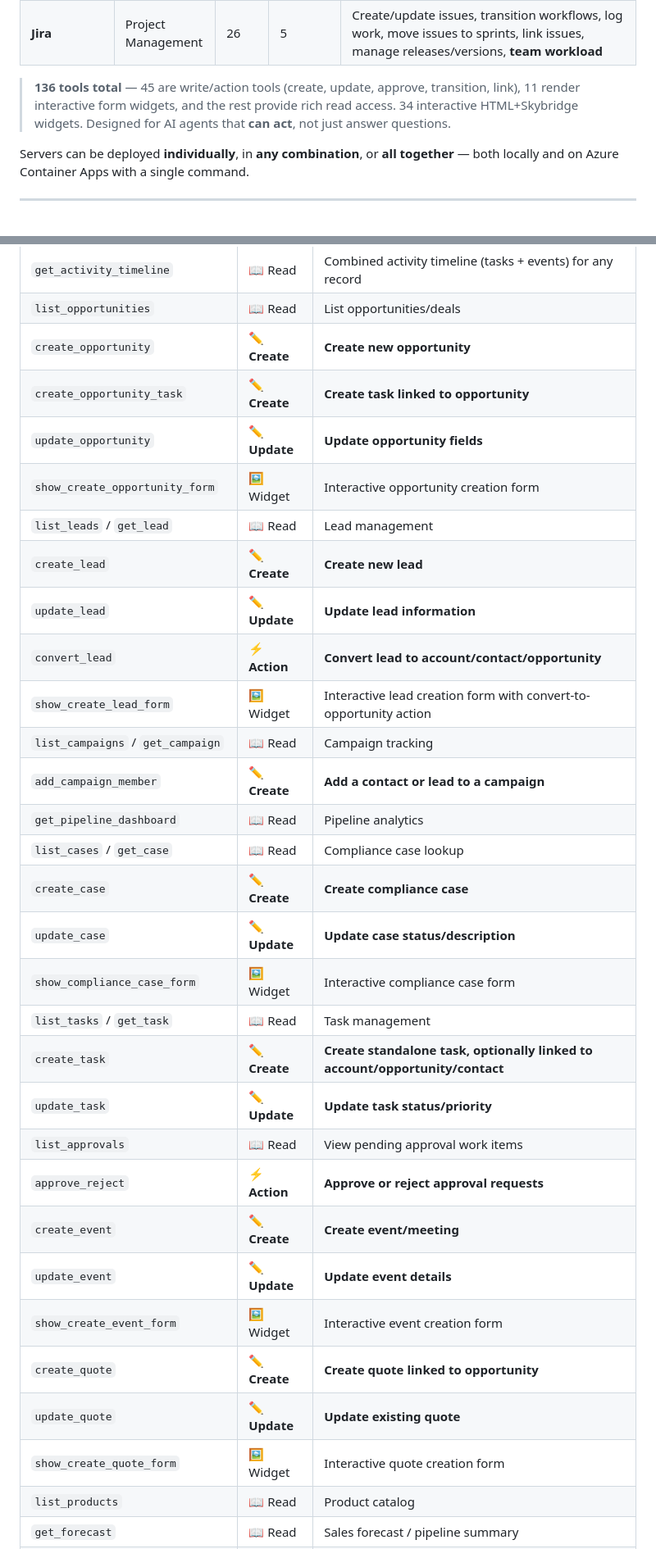
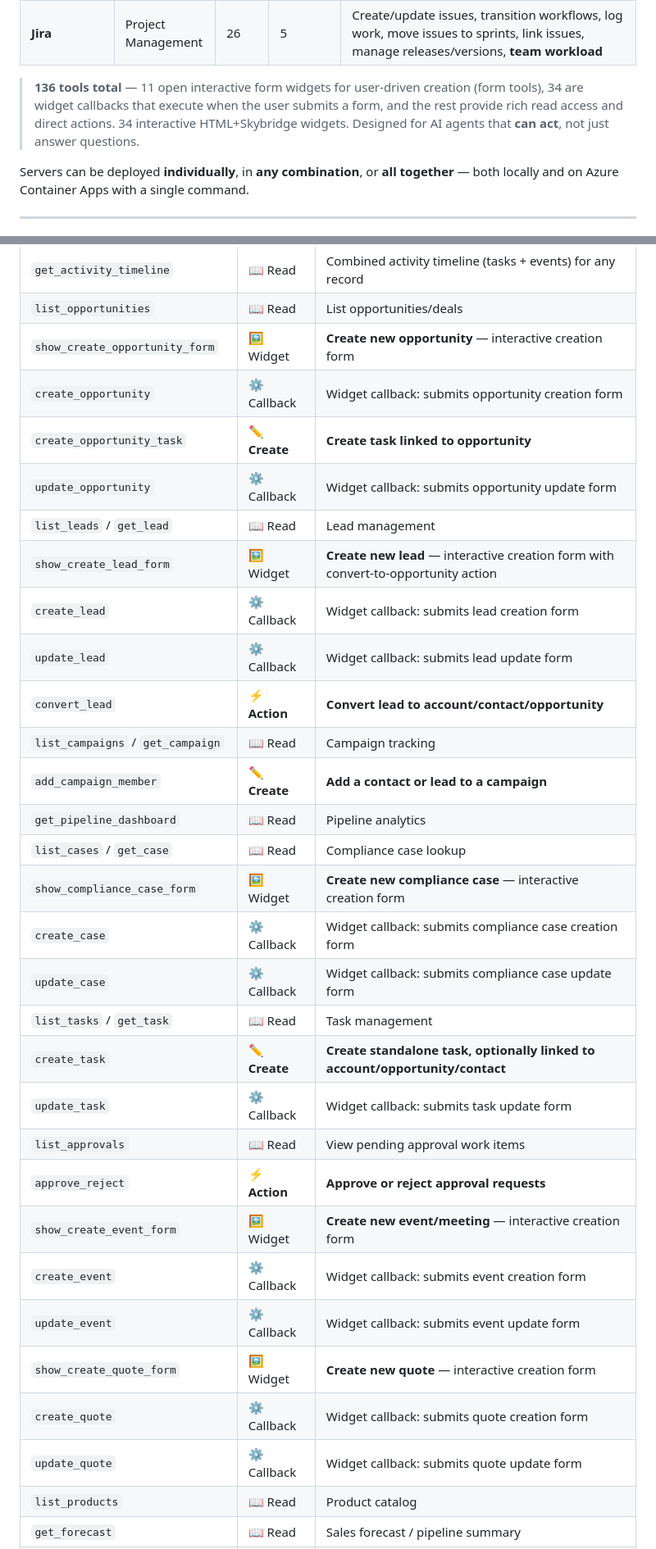
Before and after one commit to scadam/ess-mcp, a Markdown page: README.md, 2 parts joined by grey strips. Shown at 82% size. GitHub-like rendering.

```diff
--- a/README.md
+++ b/README.md
@@ -24,7 +24,7 @@
 | **Salesforce** | CRM | 44 | 9 | Create/update opportunities/leads/contacts/quotes/tasks, approve/reject, convert leads, add campaign members, run reports, activity timeline, **team pipeline** |
 | **Jira** | Project Management | 26 | 5 | Create/update issues, transition workflows, log work, move issues to sprints, link issues, manage releases/versions, **team workload** |
 
-> **136 tools total** — 45 are write/action tools (create, update, approve, transition, link), 11 render interactive form widgets, and the rest provide rich read access. 34 interactive HTML+Skybridge widgets. Designed for AI agents that **can act**, not just answer questions.
+> **136 tools total** — 11 open interactive form widgets for user-driven creation (form tools), 34 are widget callbacks that execute when the user submits a form, and the rest provide rich read access and direct actions. 34 interactive HTML+Skybridge widgets. Designed for AI agents that **can act**, not just answer questions.
 
 Servers can be deployed **individually**, in **any combination**, or **all together** — both locally and on Azure Container Apps with a single command.
 
@@ -503,33 +503,33 @@ SERVICENOW_INSTANCE_URL=https://yourinstance.service-now.com
 | `update_contact` | ✏️ **Update** | **Update existing contact fields** |
 | `get_activity_timeline` | 📖 Read | Combined activity timeline (tasks + events) for any record |
 | `list_opportunities` | 📖 Read | List opportunities/deals |
-| `create_opportunity` | ✏️ **Create** | **Create new opportunity** |
+| `show_create_opportunity_form` | 🖼️ Widget | **Create new opportunity** — interactive creation form |
+| `create_opportunity` | ⚙️ Callback | Widget callback: submits opportunity creation form |
 | `create_opportunity_task` | ✏️ **Create** | **Create task linked to opportunity** |
-| `update_opportunity` | ✏️ **Update** | **Update opportunity fields** |
-| `show_create_opportunity_form` | 🖼️ Widget | Interactive opportunity creation form |
+| `update_opportunity` | ⚙️ Callback | Widget callback: submits opportunity update form |
 | `list_leads` / `get_lead` | 📖 Read | Lead management |
-| `create_lead` | ✏️ **Create** | **Create new lead** |
-| `update_lead` | ✏️ **Update** | **Update lead information** |
+| `show_create_lead_form` | 🖼️ Widget | **Create new lead** — interactive creation form with convert-to-opportunity action |
+| `create_lead` | ⚙️ Callback | Widget callback: submits lead creation form |
+| `update_lead` | ⚙️ Callback | Widget callback: submits lead update form |
 | `convert_lead` | ⚡ **Action** | **Convert lead to account/contact/opportunity** |
-| `show_create_lead_form` | 🖼️ Widget | Interactive lead creation form with convert-to-opportunity action |
 | `list_campaigns` / `get_campaign` | 📖 Read | Campaign tracking |
 | `add_campaign_member` | ✏️ **Create** | **Add a contact or lead to a campaign** |
 | `get_pipeline_dashboard` | 📖 Read | Pipeline analytics |
 | `list_cases` / `get_case` | 📖 Read | Compliance case lookup |
-| `create_case` | ✏️ **Create** | **Create compliance case** |
-| `update_case` | ✏️ **Update** | **Update case status/description** |
-| `show_compliance_case_form` | 🖼️ Widget | Interactive compliance case form |
+| `show_compliance_case_form` | 🖼️ Widget | **Create new compliance case** — interactive creation form |
+| `create_case` | ⚙️ Callback | Widget callback: submits compliance case creation form |
+| `update_case` | ⚙️ Callback | Widget callback: submits compliance case update form |
 | `list_tasks` / `get_task` | 📖 Read | Task management |
 | `create_task` | ✏️ **Create** | **Create standalone task, optionally linked to account/opportunity/contact** |
-| `update_task` | ✏️ **Update** | **Update task status/priority** |
+| `update_task` | ⚙️ Callback | Widget callback: submits task update form |
 | `list_approvals` | 📖 Read | View pending approval work items |
 | `approve_reject` | ⚡ **Action** | **Approve or reject approval requests** |
-| `create_event` | ✏️ **Create** | **Create event/meeting** |
-| `update_event` | ✏️ **Update** | **Update event details** |
-| `show_create_event_form` | 🖼️ Widget | Interactive event creation form |
-| `create_quote` | ✏️ **Create** | **Create quote linked to opportunity** |
-| `update_quote` | ✏️ **Update** | **Update existing quote** |
-| `show_create_quote_form` | 🖼️ Widget | Interactive quote creation form |
+| `show_create_event_form` | 🖼️ Widget | **Create new event/meeting** — interactive creation form |
+| `create_event` | ⚙️ Callback | Widget callback: submits event creation form |
+| `update_event` | ⚙️ Callback | Widget callback: submits event update form |
+| `show_create_quote_form` | 🖼️ Widget | **Create new quote** — interactive creation form |
+| `create_quote` | ⚙️ Callback | Widget callback: submits quote creation form |
+| `update_quote` | ⚙️ Callback | Widget callback: submits quote update form |
 | `list_products` | 📖 Read | Product catalog |
 | `get_forecast` | 📖 Read | Sales forecast / pipeline summary |
 | `list_reports` / `run_report` | 📖 Read | Run Salesforce reports |
```
Also changed, not shown: other parts of README.md (+36 -26 lines).
